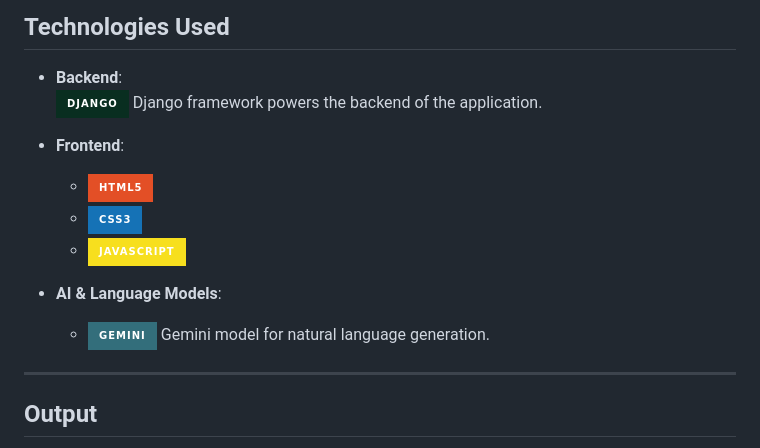
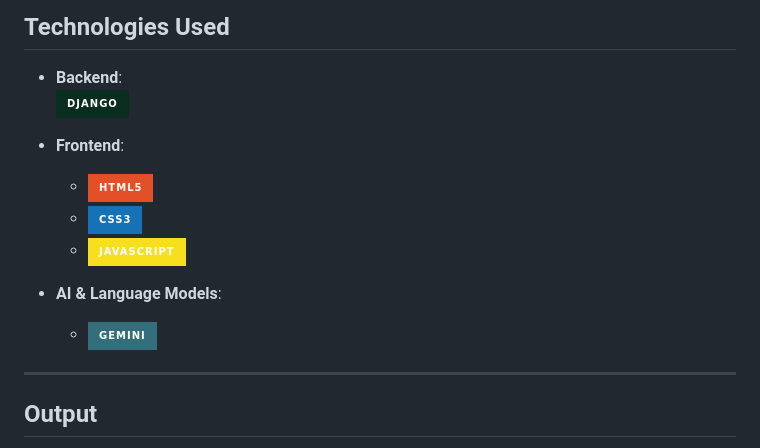
Before and after one commit to Vigneshhariraj/voyageverse, a Markdown page: README.md, the part around the change. GitHub-like rendering; badges without logos.

```diff
--- a/README.md
+++ b/README.md
@@ -74,7 +74,7 @@ To get started with **Voyage Verse**:
 ## **Technologies Used**
 
 - **Backend**:
-  ![Django](https://img.shields.io/badge/Django-%23092E20.svg?style=for-the-badge&logo=django&logoColor=white) Django framework powers the backend of the application.
+  ![Django](https://img.shields.io/badge/Django-%23092E20.svg?style=for-the-badge&logo=django&logoColor=white)
 
 - **Frontend**:
   - ![HTML](https://img.shields.io/badge/HTML5-%23E34F26.svg?style=for-the-badge&logo=html5&logoColor=white)
@@ -82,7 +82,7 @@ To get started with **Voyage Verse**:
   - ![JavaScript](https://img.shields.io/badge/JavaScript-%23F7DF1E.svg?style=for-the-badge&logo=javascript&logoColor=black)
 
 - **AI & Language Models**:
-  - ![Gemini](https://img.shields.io/badge/Gemini-%23336E7B.svg?style=for-the-badge&logo=google&logoColor=white) Gemini model for natural language generation.
+  - ![Gemini](https://img.shields.io/badge/Gemini-%23336E7B.svg?style=for-the-badge&logo=google&logoColor=white)
 
 ---
 
```
